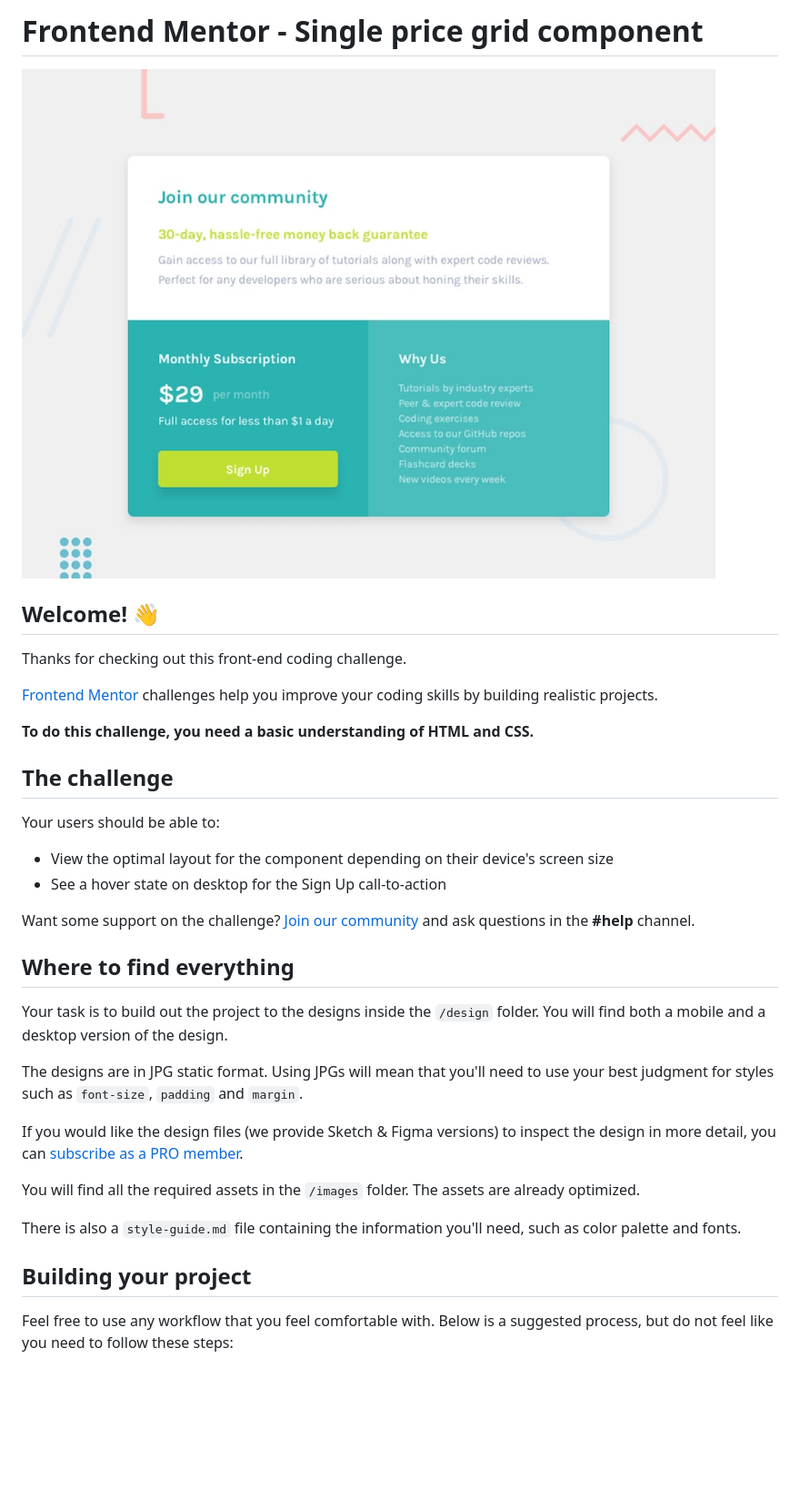
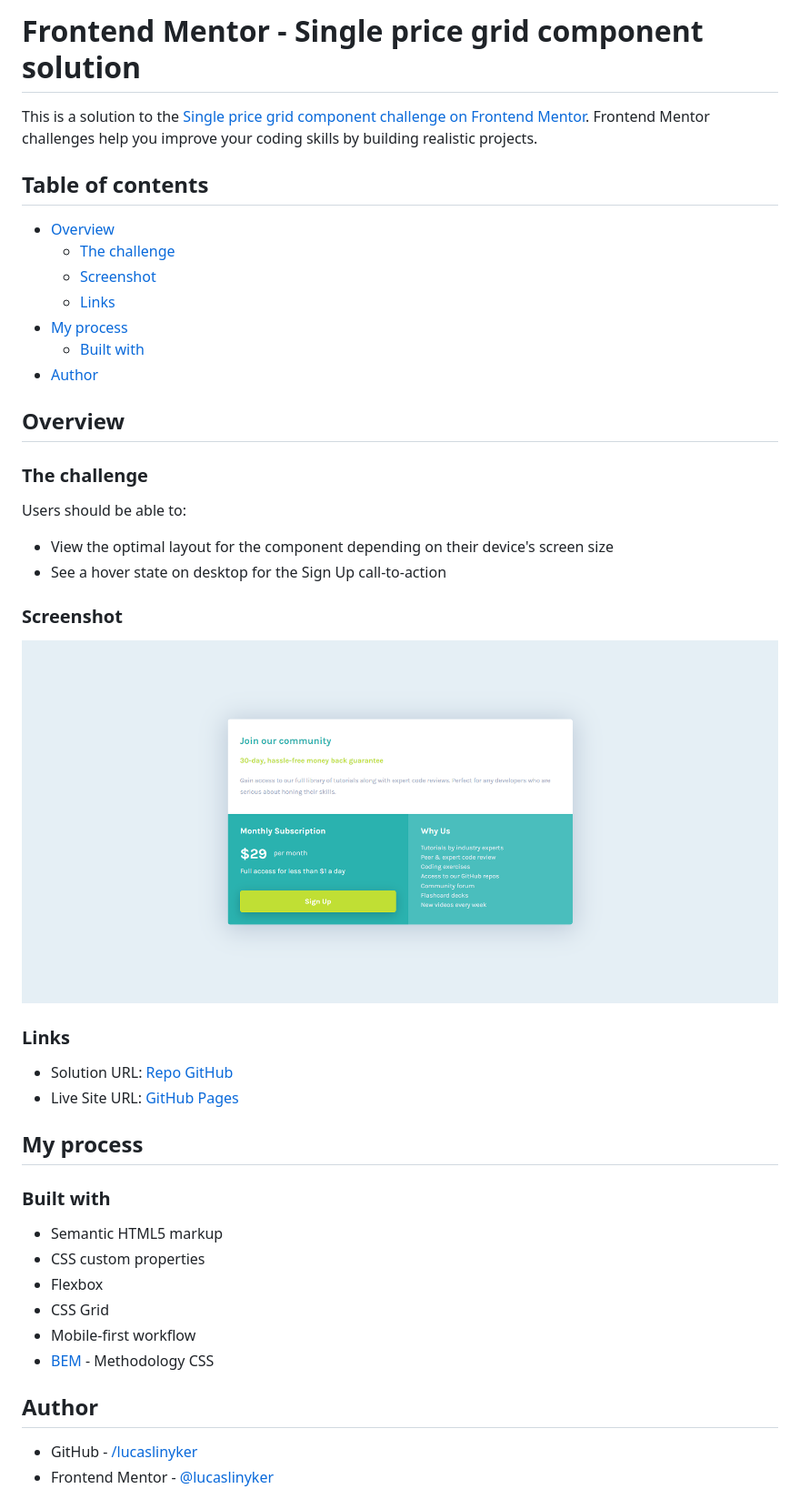
Before and after one commit to lucaslinyker/single-price, a Markdown page: README.md, the part around the change printed below. Shown: that part at 91% size. Rendered like a GitHub page; pictures changed too: images/screenshot.png (added); blank space fills up the shorter version.

Commit message:
:memo: docs: Atualizar readme

```diff
--- a/README.md
+++ b/README.md
@@ -1,37 +1,48 @@
-# Frontend Mentor - Single price grid component
+# Frontend Mentor - Single price grid component solution
 
-![Design preview for the Single price grid component coding challenge](./design/desktop-preview.jpg)
+This is a solution to the [Single price grid component challenge on Frontend Mentor](https://www.frontendmentor.io/challenges/single-price-grid-component-5ce41129d0ff452fec5abbbc). Frontend Mentor challenges help you improve your coding skills by building realistic projects.
 
-## Welcome! 👋
+## Table of contents
 
-Thanks for checking out this front-end coding challenge.
+- [Overview](#overview)
+  - [The challenge](#the-challenge)
+  - [Screenshot](#screenshot)
+  - [Links](#links)
+- [My process](#my-process)
+  - [Built with](#built-with)
+- [Author](#author)
 
-[Frontend Mentor](https://www.frontendmentor.io) challenges help you improve your coding skills by building realistic projects.
+## Overview
 
-**To do this challenge, you need a basic understanding of HTML and CSS.**
+### The challenge
 
-## The challenge
-
-Your users should be able to:
+Users should be able to:
 
 - View the optimal layout for the component depending on their device's screen size
 - See a hover state on desktop for the Sign Up call-to-action
 
-Want some support on the challenge? [Join our community](https://www.frontendmentor.io/community) and ask questions in the **#help** channel.
+### Screenshot
 
-## Where to find everything
+![Screenshot of the page](./images/screenshot.png)
 
-Your task is to build out the project to the designs inside the `/design` folder. You will find both a mobile and a desktop version of the design.
+### Links
 
-The designs are in JPG static format. Using JPGs will mean that you'll need to use your best judgment for styles such as `font-size`, `padding` and `margin`.
+- Solution URL: [Repo GitHub](https://github.com/lucaslinyker/single-price)
+- Live Site URL: [GitHub Pages](https://lucaslinyker.github.io/single-price/)
 
-If you would like the design files (we provide Sketch & Figma versions) to inspect the design in more detail, you can [subscribe as a PRO member](https://www.frontendmentor.io/pro).
+## My process
 
-You will find all the required assets in the `/images` folder. The assets are already optimized.
+### Built with
 
-There is also a `style-guide.md` file containing the information you'll need, such as color palette and fonts.
+- Semantic HTML5 markup
+- CSS custom properties
+- Flexbox
+- CSS Grid
+- Mobile-first workflow
+- [BEM](https://getbem.com/) - Methodology CSS
 
-## Building your project
+## Author
 
-Feel free to use any workflow that you feel comfortable with. Below is a suggested process, but do not feel like you need to follow these steps:
+- GitHub - [/lucaslinyker](https://github.com/lucaslinyker)
+- Frontend Mentor - [@lucaslinyker](https://www.frontendmentor.io/profile/lucaslinyker)
 
```
Also changed, not shown: other parts of README.md (+1 -51 lines).
